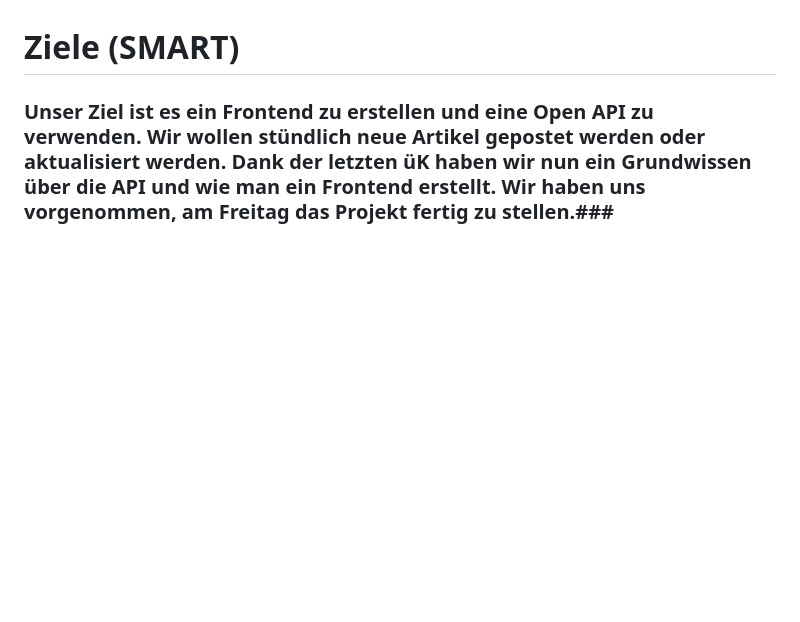
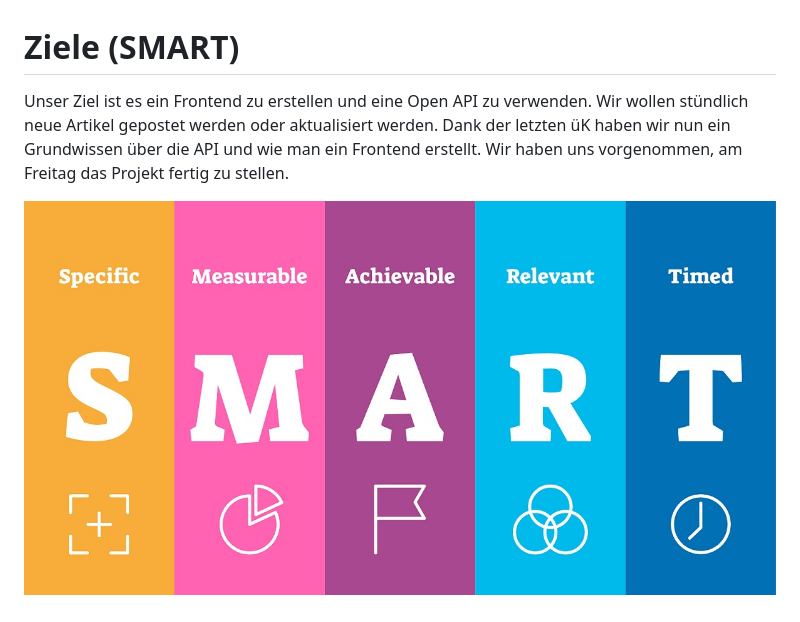
Before and after one commit to simonstreuli/UgurNews, a Markdown page: smart.md, the part around the change. Drawn GitHub-style; pictures changed too: images/SMART.jpg (added); blank space fills up the shorter version.

Commit message:
SMART korrigiert

```diff
--- a/smart.md
+++ b/smart.md
@@ -1,3 +1,5 @@
 # Ziele (SMART) #
 
-### Unser Ziel ist es ein Frontend zu erstellen und eine Open API zu verwenden. Wir wollen stündlich neue Artikel gepostet werden oder aktualisiert werden. Dank der letzten üK haben wir nun ein Grundwissen über die API und wie man ein Frontend erstellt. Wir haben uns vorgenommen, am Freitag das Projekt fertig zu stellen.###
+Unser Ziel ist es ein Frontend zu erstellen und eine Open API zu verwenden. Wir wollen stündlich neue Artikel gepostet werden oder aktualisiert werden. Dank der letzten üK haben wir nun ein Grundwissen über die API und wie man ein Frontend erstellt. Wir haben uns vorgenommen, am Freitag das Projekt fertig zu stellen.
+
+![oki](images/SMART.jpg)
```
